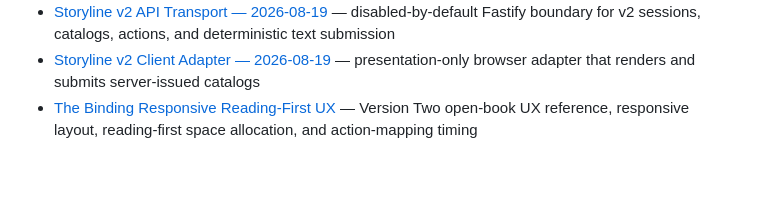
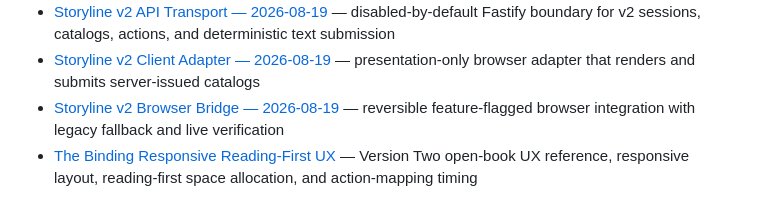
Before and after one commit to rlaw22/the-binding, a Markdown page: knowledge/index.md, the part around the change. Drawn GitHub-style; blank space fills up the shorter version.

Commit message:
Document Storyline v2 browser bridge

```diff
--- a/knowledge/index.md
+++ b/knowledge/index.md
@@ -19,4 +19,5 @@
 - [Storyline v2 Dracula Adapter — 2026-08-19](analysis/storyline-v2-dracula-adapter-2026-08-19.md) — migration-only conversion of all 25 Dracula scenes into the universal v2 manifest contract
 - [Storyline v2 API Transport — 2026-08-19](analysis/storyline-v2-api-transport-2026-08-19.md) — disabled-by-default Fastify boundary for v2 sessions, catalogs, actions, and deterministic text submission
 - [Storyline v2 Client Adapter — 2026-08-19](analysis/storyline-v2-client-adapter-2026-08-19.md) — presentation-only browser adapter that renders and submits server-issued catalogs
+- [Storyline v2 Browser Bridge — 2026-08-19](analysis/storyline-v2-browser-bridge-2026-08-19.md) — reversible feature-flagged browser integration with legacy fallback and live verification
 - [The Binding Responsive Reading-First UX](analysis/binding-responsive-reading-first-ux.md) — Version Two open-book UX reference, responsive layout, reading-first space allocation, and action-mapping timing
```
Also changed, not shown: knowledge/analysis/storyline-v2-browser-bridge-2026-08-19.md (added, +32 -0 lines), knowledge/log.md (+3 -0 lines).
